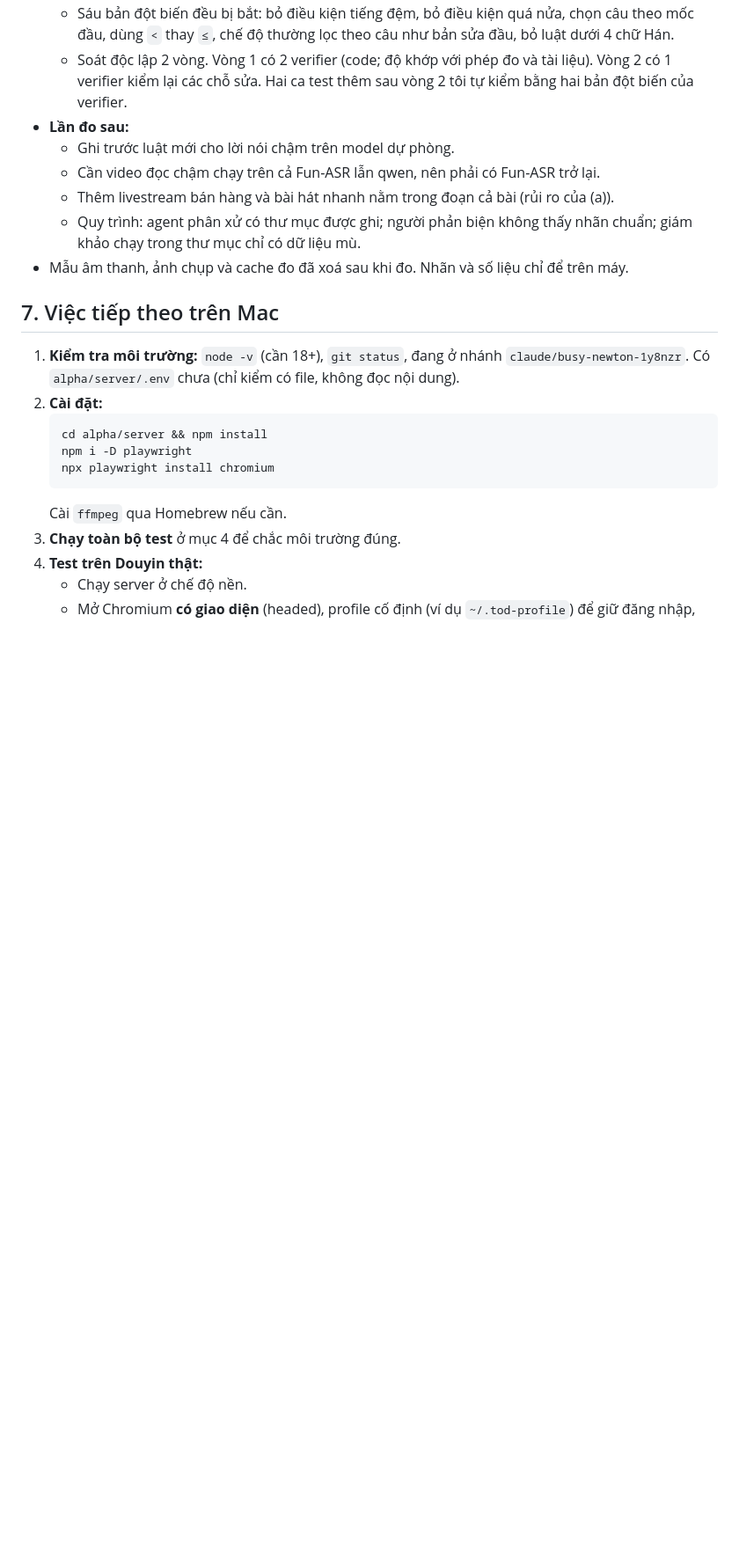
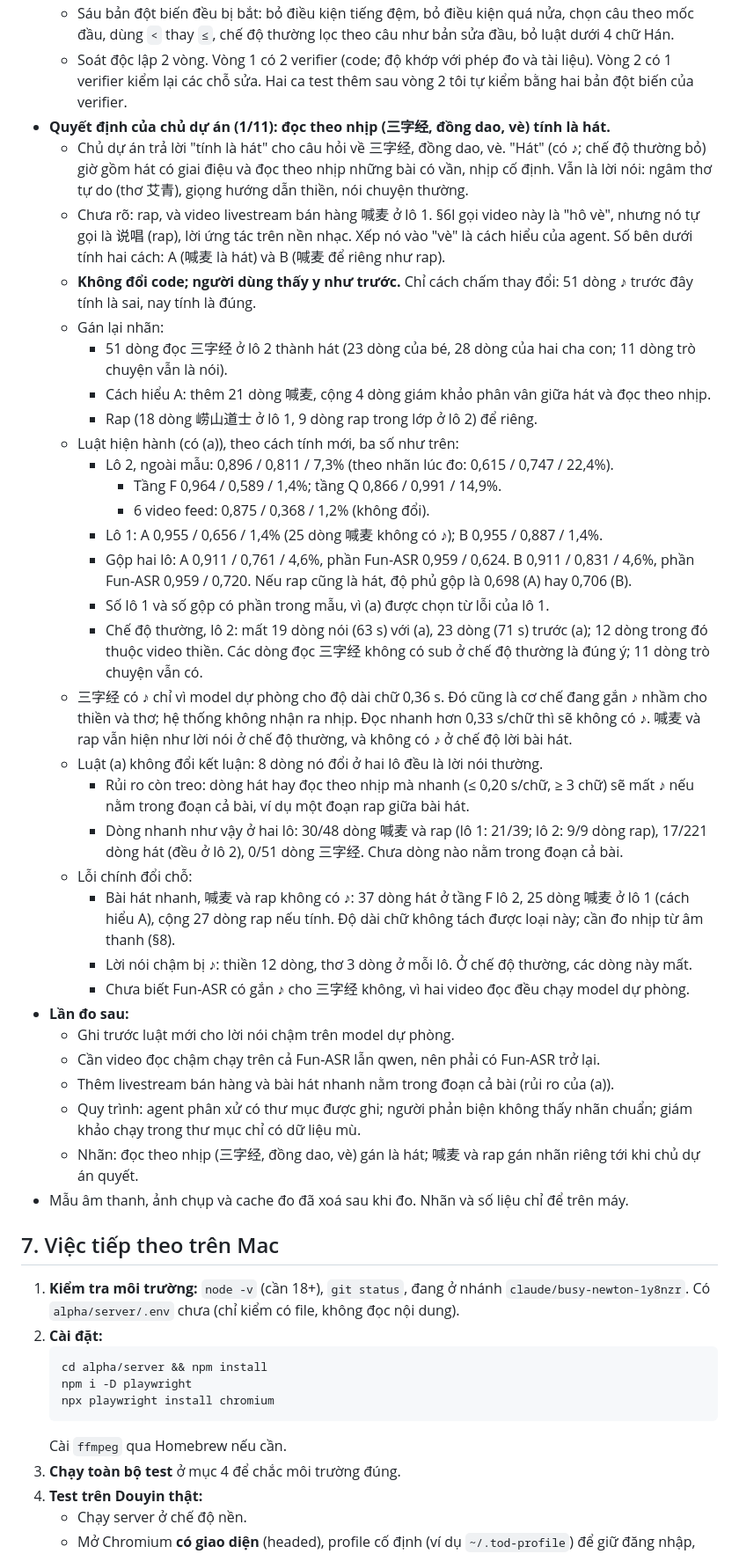
Before and after one commit to kimduc14092003/TranslatorOfDuck, a Markdown page: docs/HANDOFF.md, the part around one of its changes. Shown at 88% size. GitHub-like rendering; blank space fills up the shorter version.

Commit message:
docs: lyrics rule re-scored after the owner decided rhythmic recitation counts as singing
- The owner decided that rhythmic reading of fixed verse (三字经, nursery rhymes, vè) counts as
  singing: music mark in lyrics mode, dropped in normal mode. No code change; users see the same.
- Re-scored both batches (independently recomputed by a reviewer): batch 2 with rule (a) is now
  0.896 precision / 0.811 recall / 7.3% of spoken lines marked (was 0.615 / 0.747 / 22.4% under the
  old labels), because the 51 三字经 lines the fallback ASR marked are now correct.
- Open: whether rap and the 喊麦 selling chant (self-described 说唱, improvised) count as singing;
  numbers are given both ways. Rule (a) still changes only ordinary speech; the latent risk (fast
  chant or rap inside a whole-song chunk) is recorded.

```diff
--- a/docs/HANDOFF.md
+++ b/docs/HANDOFF.md
@@ -690,11 +690,36 @@ Hai luật ứng viên ở §6l được chọn sau khi nhìn lỗi của lô 1,
   - Mỗi kiểm tra mới trượt trên code trước nó (HEAD, hay bản sửa đầu với ca sung = 0).
   - Sáu bản đột biến đều bị bắt: bỏ điều kiện tiếng đệm, bỏ điều kiện quá nửa, chọn câu theo mốc đầu, dùng `<` thay `≤`, chế độ thường lọc theo câu như bản sửa đầu, bỏ luật dưới 4 chữ Hán.
   - Soát độc lập 2 vòng. Vòng 1 có 2 verifier (code; độ khớp với phép đo và tài liệu). Vòng 2 có 1 verifier kiểm lại các chỗ sửa. Hai ca test thêm sau vòng 2 tôi tự kiểm bằng hai bản đột biến của verifier.
+- **Quyết định của chủ dự án (1/11): đọc theo nhịp (三字经, đồng dao, vè) tính là hát.**
+  - Chủ dự án trả lời "tính là hát" cho câu hỏi về 三字经, đồng dao, vè. "Hát" (có ♪; chế độ thường bỏ) giờ gồm hát có giai điệu và đọc theo nhịp những bài có vần, nhịp cố định. Vẫn là lời nói: ngâm thơ tự do (thơ 艾青), giọng hướng dẫn thiền, nói chuyện thường.
+  - Chưa rõ: rap, và video livestream bán hàng 喊麦 ở lô 1. §6l gọi video này là "hô vè", nhưng nó tự gọi là 说唱 (rap), lời ứng tác trên nền nhạc. Xếp nó vào "vè" là cách hiểu của agent. Số bên dưới tính hai cách: A (喊麦 là hát) và B (喊麦 để riêng như rap).
+  - **Không đổi code; người dùng thấy y như trước.** Chỉ cách chấm thay đổi: 51 dòng ♪ trước đây tính là sai, nay tính là đúng.
+  - Gán lại nhãn:
+    - 51 dòng đọc 三字经 ở lô 2 thành hát (23 dòng của bé, 28 dòng của hai cha con; 11 dòng trò chuyện vẫn là nói).
+    - Cách hiểu A: thêm 21 dòng 喊麦, cộng 4 dòng giám khảo phân vân giữa hát và đọc theo nhịp.
+    - Rap (18 dòng 崂山道士 ở lô 1, 9 dòng rap trong lớp ở lô 2) để riêng.
+  - Luật hiện hành (có (a)), theo cách tính mới, ba số như trên:
+    - Lô 2, ngoài mẫu: 0,896 / 0,811 / 7,3% (theo nhãn lúc đo: 0,615 / 0,747 / 22,4%).
+      - Tầng F 0,964 / 0,589 / 1,4%; tầng Q 0,866 / 0,991 / 14,9%.
+      - 6 video feed: 0,875 / 0,368 / 1,2% (không đổi).
+    - Lô 1: A 0,955 / 0,656 / 1,4% (25 dòng 喊麦 không có ♪); B 0,955 / 0,887 / 1,4%.
+    - Gộp hai lô: A 0,911 / 0,761 / 4,6%, phần Fun-ASR 0,959 / 0,624. B 0,911 / 0,831 / 4,6%, phần Fun-ASR 0,959 / 0,720. Nếu rap cũng là hát, độ phủ gộp là 0,698 (A) hay 0,706 (B).
+    - Số lô 1 và số gộp có phần trong mẫu, vì (a) được chọn từ lỗi của lô 1.
+    - Chế độ thường, lô 2: mất 19 dòng nói (63 s) với (a), 23 dòng (71 s) trước (a); 12 dòng trong đó thuộc video thiền. Các dòng đọc 三字经 không có sub ở chế độ thường là đúng ý; 11 dòng trò chuyện vẫn có.
+  - 三字经 có ♪ chỉ vì model dự phòng cho độ dài chữ 0,36 s. Đó cũng là cơ chế đang gắn ♪ nhầm cho thiền và thơ; hệ thống không nhận ra nhịp. Đọc nhanh hơn 0,33 s/chữ thì sẽ không có ♪. 喊麦 và rap vẫn hiện như lời nói ở chế độ thường, và không có ♪ ở chế độ lời bài hát.
+  - Luật (a) không đổi kết luận: 8 dòng nó đổi ở hai lô đều là lời nói thường.
+    - Rủi ro còn treo: dòng hát hay đọc theo nhịp mà nhanh (≤ 0,20 s/chữ, ≥ 3 chữ) sẽ mất ♪ nếu nằm trong đoạn cả bài, ví dụ một đoạn rap giữa bài hát.
+    - Dòng nhanh như vậy ở hai lô: 30/48 dòng 喊麦 và rap (lô 1: 21/39; lô 2: 9/9 dòng rap), 17/221 dòng hát (đều ở lô 2), 0/51 dòng 三字经. Chưa dòng nào nằm trong đoạn cả bài.
+  - Lỗi chính đổi chỗ:
+    - Bài hát nhanh, 喊麦 và rap không có ♪: 37 dòng hát ở tầng F lô 2, 25 dòng 喊麦 ở lô 1 (cách hiểu A), cộng 27 dòng rap nếu tính. Độ dài chữ không tách được loại này; cần đo nhịp từ âm thanh (§8).
+    - Lời nói chậm bị ♪: thiền 12 dòng, thơ 3 dòng ở mỗi lô. Ở chế độ thường, các dòng này mất.
+    - Chưa biết Fun-ASR có gắn ♪ cho 三字经 không, vì hai video đọc đều chạy model dự phòng.
 - **Lần đo sau:**
   - Ghi trước luật mới cho lời nói chậm trên model dự phòng.
   - Cần video đọc chậm chạy trên cả Fun-ASR lẫn qwen, nên phải có Fun-ASR trở lại.
   - Thêm livestream bán hàng và bài hát nhanh nằm trong đoạn cả bài (rủi ro của (a)).
   - Quy trình: agent phân xử có thư mục được ghi; người phản biện không thấy nhãn chuẩn; giám khảo chạy trong thư mục chỉ có dữ liệu mù.
+  - Nhãn: đọc theo nhịp (三字经, đồng dao, vè) gán là hát; 喊麦 và rap gán nhãn riêng tới khi chủ dự án quyết.
 - Mẫu âm thanh, ảnh chụp và cache đo đã xoá sau khi đo. Nhãn và số liệu chỉ để trên máy.
 
 ## 7. Việc tiếp theo trên Mac
```
Also changed, not shown: other parts of docs/HANDOFF.md (+6 -6 lines).
